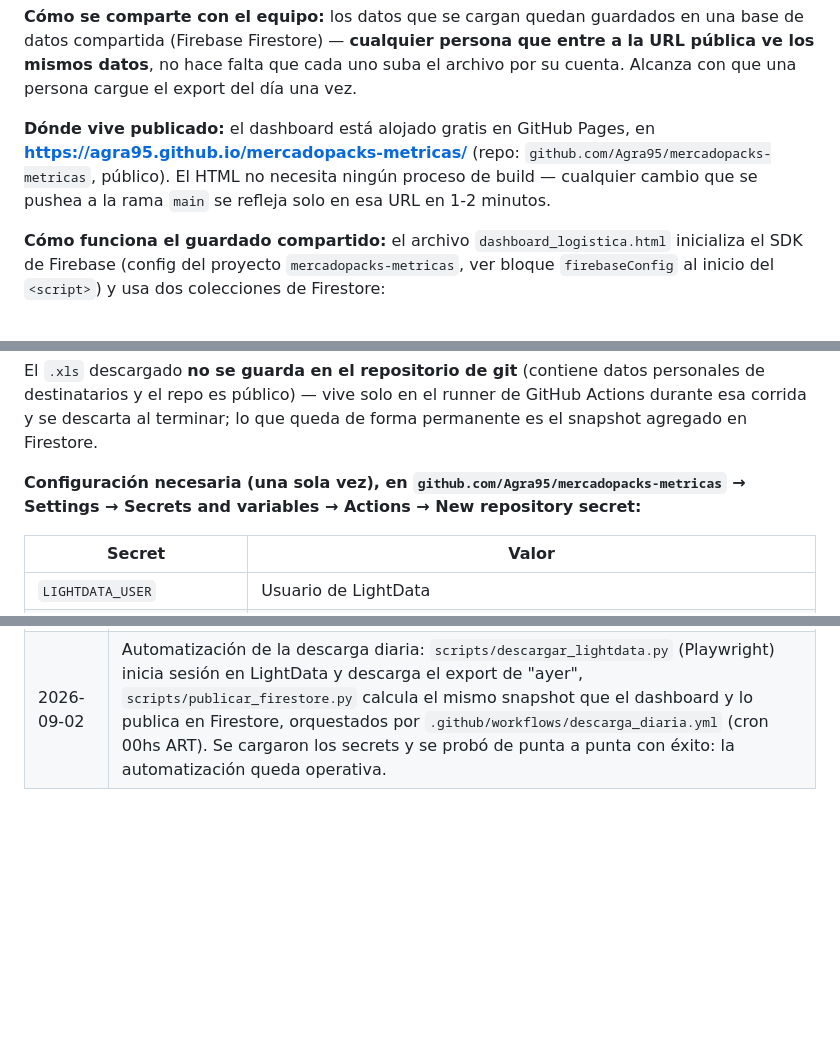
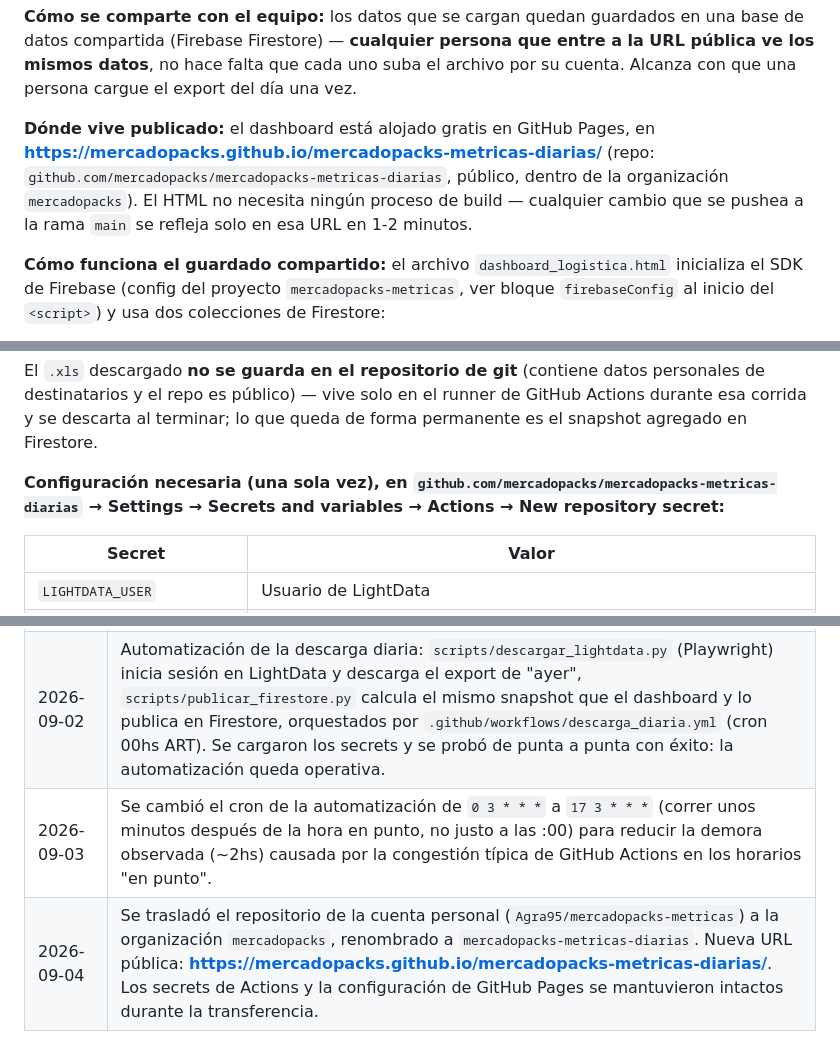
Before and after one commit to Agra95/mercadopacks-metricas, a Markdown page: logistica-metricas/README.md, 3 parts joined by grey strips. GitHub-like rendering; blank space fills up the shorter version.

Commit message:
Actualizar documentación con la nueva URL tras el traslado a la organización mercadopacks
Co-Authored-By: Claude Sonnet 5 <noreply@anthropic.com>

```diff
--- a/logistica-metricas/README.md
+++ b/logistica-metricas/README.md
@@ -103,10 +103,11 @@ suba el archivo por su cuenta. Alcanza con que una persona cargue el export
 del día una vez.
 
 **Dónde vive publicado:** el dashboard está alojado gratis en GitHub Pages,
-en **https://agra95.github.io/mercadopacks-metricas/** (repo:
-`github.com/Agra95/mercadopacks-metricas`, público). El HTML no necesita
-ningún proceso de build — cualquier cambio que se pushea a la rama `main` se
-refleja solo en esa URL en 1-2 minutos.
+en **https://mercadopacks.github.io/mercadopacks-metricas-diarias/** (repo:
+`github.com/mercadopacks/mercadopacks-metricas-diarias`, público, dentro de
+la organización `mercadopacks`). El HTML no necesita ningún proceso de
+build — cualquier cambio que se pushea a la rama `main` se refleja solo en
+esa URL en 1-2 minutos.
 
 **Cómo funciona el guardado compartido:** el archivo `dashboard_logistica.html`
 inicializa el SDK de Firebase (config del proyecto `mercadopacks-metricas`,
@@ -173,8 +174,8 @@ runner de GitHub Actions durante esa corrida y se descarta al terminar; lo
 que queda de forma permanente es el snapshot agregado en Firestore.
 
 **Configuración necesaria (una sola vez), en
-`github.com/Agra95/mercadopacks-metricas` → Settings → Secrets and
-variables → Actions → New repository secret:**
+`github.com/mercadopacks/mercadopacks-metricas-diarias` → Settings → Secrets
+and variables → Actions → New repository secret:**
 
 | Secret | Valor |
 |---|---|
@@ -238,3 +239,5 @@ Ideas para las próximas iteraciones, en orden sugerido:
 | 2026-09-02 | Rebranding: el dashboard pasó a llamarse "Seguimiento de envíos - Mercadopacks" (antes "Torre de Control · Envíos") y el logo autogenerado (SVG con las letras "MP") se reemplazó por el isotipo real de la empresa (`dashboard/assets/logo-mp.png`, embebido en el HTML como base64 para mantener el archivo autocontenido). |
 | 2026-09-02 | Se creó el repositorio git (`github.com/Agra95/mercadopacks-metricas`) y se publicó el dashboard en GitHub Pages (`agra95.github.io/mercadopacks-metricas`). El almacenamiento compartido se migró de `window.storage` (exclusivo de Claude.ai) a Firebase Firestore, para que el dashboard funcione como sitio independiente. Los `.xls` crudos (con datos personales de destinatarios) se excluyeron del repo vía `.gitignore` por ser un repo público. |
 | 2026-09-02 | Automatización de la descarga diaria: `scripts/descargar_lightdata.py` (Playwright) inicia sesión en LightData y descarga el export de "ayer", `scripts/publicar_firestore.py` calcula el mismo snapshot que el dashboard y lo publica en Firestore, orquestados por `.github/workflows/descarga_diaria.yml` (cron 00hs ART). Se cargaron los secrets y se probó de punta a punta con éxito: la automatización queda operativa. |
+| 2026-09-03 | Se cambió el cron de la automatización de `0 3 * * *` a `17 3 * * *` (correr unos minutos después de la hora en punto, no justo a las :00) para reducir la demora observada (~2hs) causada por la congestión típica de GitHub Actions en los horarios "en punto". |
+| 2026-09-04 | Se trasladó el repositorio de la cuenta personal (`Agra95/mercadopacks-metricas`) a la organización `mercadopacks`, renombrado a `mercadopacks-metricas-diarias`. Nueva URL pública: **https://mercadopacks.github.io/mercadopacks-metricas-diarias/**. Los secrets de Actions y la configuración de GitHub Pages se mantuvieron intactos durante la transferencia. |
```
